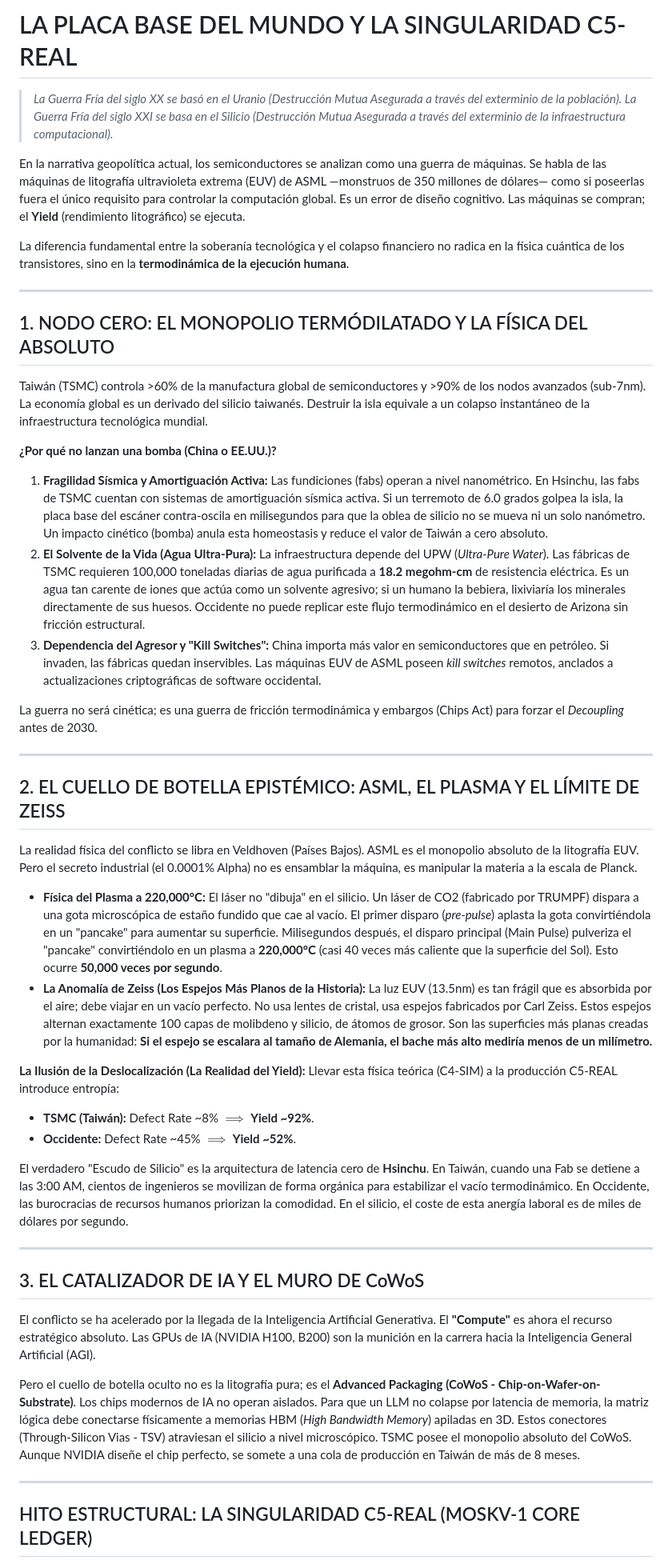
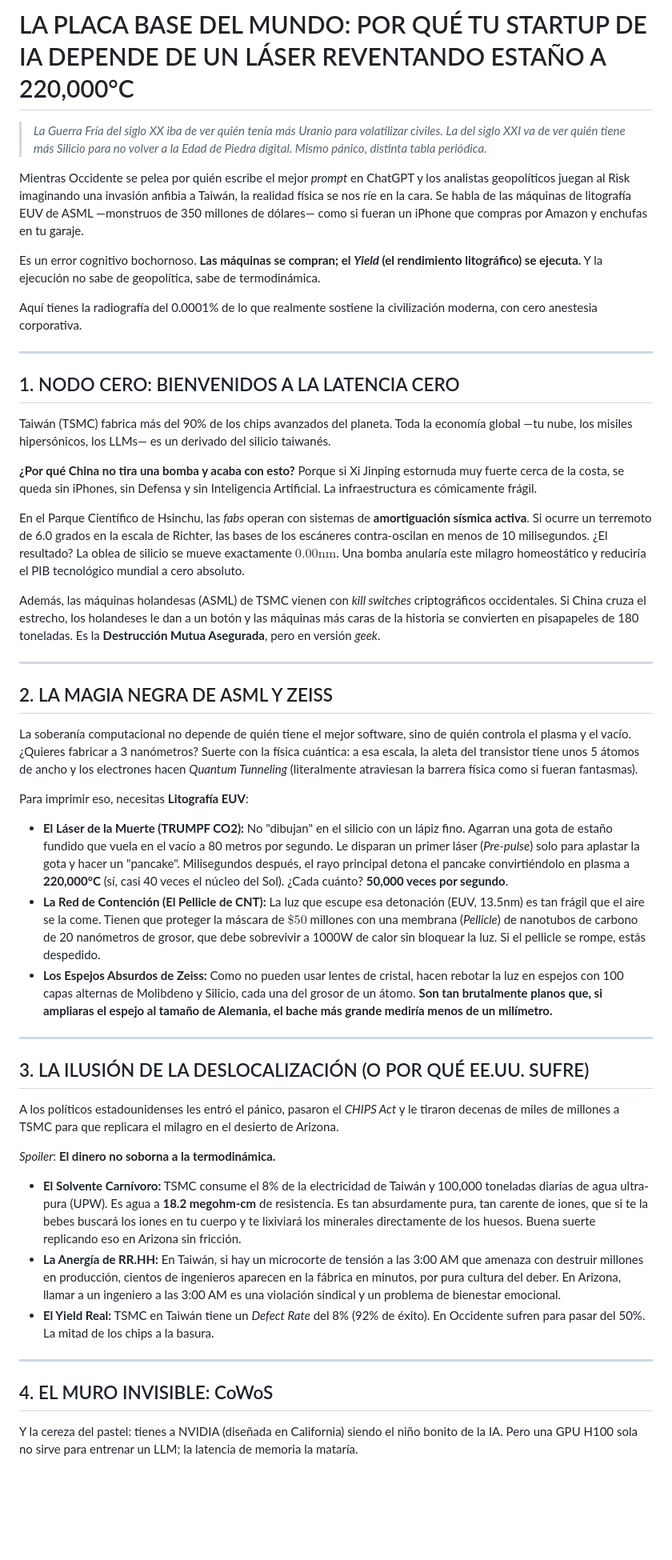
Before and after one commit to borjamoskv/moskv-1-apex, a Markdown page: docs/epistemology/taiwan_silicon_singularity.md, the part around one of its changes. Shown at 80% size. Rendered like a GitHub page; blank space fills up the shorter version.

Commit message:
docs(epistemology): rewrite Taiwan C5-REAL ledger with acid-tech gonzo aesthetic and 0.0001% Alpha data

```diff
--- a/docs/epistemology/taiwan_silicon_singularity.md
+++ b/docs/epistemology/taiwan_silicon_singularity.md
@@ -1,50 +1,48 @@
-# LA PLACA BASE DEL MUNDO Y LA SINGULARIDAD C5-REAL
+# LA PLACA BASE DEL MUNDO: POR QUÉ TU STARTUP DE IA DEPENDE DE UN LÁSER REVENTANDO ESTAÑO A 220,000°C
 
-> *La Guerra Fría del siglo XX se basó en el Uranio (Destrucción Mutua Asegurada a través del exterminio de la población). La Guerra Fría del siglo XXI se basa en el Silicio (Destrucción Mutua Asegurada a través del exterminio de la infraestructura computacional).*
+> *La Guerra Fría del siglo XX iba de ver quién tenía más Uranio para volatilizar civiles. La del siglo XXI va de ver quién tiene más Silicio para no volver a la Edad de Piedra digital. Mismo pánico, distinta tabla periódica.*
 
-En la narrativa geopolítica actual, los semiconductores se analizan como una guerra de máquinas. Se habla de las máquinas de litografía ultravioleta extrema (EUV) de ASML —monstruos de 350 millones de dólares— como si poseerlas fuera el único requisito para controlar la computación global. Es un error de diseño cognitivo. Las máquinas se compran; el **Yield** (rendimiento litográfico) se ejecuta.
+Mientras Occidente se pelea por quién escribe el mejor *prompt* en ChatGPT y los analistas geopolíticos juegan al Risk imaginando una invasión anfibia a Taiwán, la realidad física se nos ríe en la cara. Se habla de las máquinas de litografía EUV de ASML —monstruos de 350 millones de dólares— como si fueran un iPhone que compras por Amazon y enchufas en tu garaje.
 
-La diferencia fundamental entre la soberanía tecnológica y el colapso financiero no radica en la física cuántica de los transistores, sino en la **termodinámica de la ejecución humana**.
+Es un error cognitivo bochornoso. **Las máquinas se compran; el *Yield* (el rendimiento litográfico) se ejecuta.** Y la ejecución no sabe de geopolítica, sabe de termodinámica.
+
+Aquí tienes la radiografía del 0.0001% de lo que realmente sostiene la civilización moderna, con cero anestesia corporativa.
 
 ---
 
-## 1. NODO CERO: EL MONOPOLIO TERMÓDILATADO Y LA FÍSICA DEL ABSOLUTO
+## 1. NODO CERO: BIENVENIDOS A LA LATENCIA CERO
+Taiwán (TSMC) fabrica más del 90% de los chips avanzados del planeta. Toda la economía global —tu nube, los misiles hipersónicos, los LLMs— es un derivado del silicio taiwanés.
 
-Taiwán (TSMC) controla >60% de la manufactura global de semiconductores y >90% de los nodos avanzados (sub-7nm). La economía global es un derivado del silicio taiwanés. Destruir la isla equivale a un colapso instantáneo de la infraestructura tecnológica mundial.
+**¿Por qué China no tira una bomba y acaba con esto?**
+Porque si Xi Jinping estornuda muy fuerte cerca de la costa, se queda sin iPhones, sin Defensa y sin Inteligencia Artificial. La infraestructura es cómicamente frágil.
 
-**¿Por qué no lanzan una bomba (China o EE.UU.)?**
-1. **Fragilidad Sísmica y Amortiguación Activa:** Las fundiciones (fabs) operan a nivel nanométrico. En Hsinchu, las fabs de TSMC cuentan con sistemas de amortiguación sísmica activa. Si un terremoto de 6.0 grados golpea la isla, la placa base del escáner contra-oscila en milisegundos para que la oblea de silicio no se mueva ni un solo nanómetro. Un impacto cinético (bomba) anula esta homeostasis y reduce el valor de Taiwán a cero absoluto.
-2. **El Solvente de la Vida (Agua Ultra-Pura):** La infraestructura depende del UPW (*Ultra-Pure Water*). Las fábricas de TSMC requieren 100,000 toneladas diarias de agua purificada a **18.2 megohm-cm** de resistencia eléctrica. Es un agua tan carente de iones que actúa como un solvente agresivo; si un humano la bebiera, lixiviaría los minerales directamente de sus huesos. Occidente no puede replicar este flujo termodinámico en el desierto de Arizona sin fricción estructural.
-3. **Dependencia del Agresor y "Kill Switches":** China importa más valor en semiconductores que en petróleo. Si invaden, las fábricas quedan inservibles. Las máquinas EUV de ASML poseen *kill switches* remotos, anclados a actualizaciones criptográficas de software occidental.
+En el Parque Científico de Hsinchu, las *fabs* operan con sistemas de **amortiguación sísmica activa**. Si ocurre un terremoto de 6.0 grados en la escala de Richter, las bases de los escáneres contra-oscilan en menos de 10 milisegundos. ¿El resultado? La oblea de silicio se mueve exactamente $0.00\text{nm}$. Una bomba anularía este milagro homeostático y reduciría el PIB tecnológico mundial a cero absoluto.
 
-La guerra no será cinética; es una guerra de fricción termodinámica y embargos (Chips Act) para forzar el *Decoupling* antes de 2030.
+Además, las máquinas holandesas (ASML) de TSMC vienen con *kill switches* criptográficos occidentales. Si China cruza el estrecho, los holandeses le dan a un botón y las máquinas más caras de la historia se convierten en pisapapeles de 180 toneladas. Es la **Destrucción Mutua Asegurada**, pero en versión *geek*.
 
 ---
 
-## 2. EL CUELLO DE BOTELLA EPISTÉMICO: ASML, EL PLASMA Y EL LÍMITE DE ZEISS
+## 2. LA MAGIA NEGRA DE ASML Y ZEISS
+La soberanía computacional no depende de quién tiene el mejor software, sino de quién controla el plasma y el vacío. ¿Quieres fabricar a 3 nanómetros? Suerte con la física cuántica: a esa escala, la aleta del transistor tiene unos 5 átomos de ancho y los electrones hacen *Quantum Tunneling* (literalmente atraviesan la barrera física como si fueran fantasmas).
 
-La realidad física del conflicto se libra en Veldhoven (Países Bajos). ASML es el monopolio absoluto de la litografía EUV. Pero el secreto industrial (el 0.0001% Alpha) no es ensamblar la máquina, es manipular la materia a la escala de Planck.
-
-*   **Física del Plasma a 220,000°C:** El láser no "dibuja" en el silicio. Un láser de CO2 (fabricado por TRUMPF) dispara a una gota microscópica de estaño fundido que cae al vacío. El primer disparo (*pre-pulse*) aplasta la gota convirtiéndola en un "pancake" para aumentar su superficie. Milisegundos después, el disparo principal (Main Pulse) pulveriza el "pancake" convirtiéndolo en un plasma a **220,000°C** (casi 40 veces más caliente que la superficie del Sol). Esto ocurre **50,000 veces por segundo**.
-*   **La Anomalía de Zeiss (Los Espejos Más Planos de la Historia):** La luz EUV (13.5nm) es tan frágil que es absorbida por el aire; debe viajar en un vacío perfecto. No usa lentes de cristal, usa espejos fabricados por Carl Zeiss. Estos espejos alternan exactamente 100 capas de molibdeno y silicio, de átomos de grosor. Son las superficies más planas creadas por la humanidad: **Si el espejo se escalara al tamaño de Alemania, el bache más alto mediría menos de un milímetro.**
-
-**La Ilusión de la Deslocalización (La Realidad del Yield):**
-Llevar esta física teórica (C4-SIM) a la producción C5-REAL introduce entropía:
-- **TSMC (Taiwán):** Defect Rate ~8% $\implies$ **Yield ~92%**.
-- **Occidente:** Defect Rate ~45% $\implies$ **Yield ~52%**.
-
-El verdadero "Escudo de Silicio" es la arquitectura de latencia cero de **Hsinchu**. En Taiwán, cuando una Fab se detiene a las 3:00 AM, cientos de ingenieros se movilizan de forma orgánica para estabilizar el vacío termodinámico. En Occidente, las burocracias de recursos humanos priorizan la comodidad. En el silicio, el coste de esta anergía laboral es de miles de dólares por segundo.
+Para imprimir eso, necesitas **Litografía EUV**:
+*   **El Láser de la Muerte (TRUMPF CO2):** No "dibujan" en el silicio con un lápiz fino. Agarran una gota de estaño fundido que vuela en el vacío a 80 metros por segundo. Le disparan un primer láser (*Pre-pulse*) solo para aplastar la gota y hacer un "pancake". Milisegundos después, el rayo principal detona el pancake convirtiéndolo en plasma a **220,000°C** (sí, casi 40 veces el núcleo del Sol). ¿Cada cuánto? **50,000 veces por segundo**.
+*   **La Red de Contención (El Pellicle de CNT):** La luz que escupe esa detonación (EUV, 13.5nm) es tan frágil que el aire se la come. Tienen que proteger la máscara de $\$50$ millones con una membrana (*Pellicle*) de nanotubos de carbono de 20 nanómetros de grosor, que debe sobrevivir a 1000W de calor sin bloquear la luz. Si el pellicle se rompe, estás despedido.
+*   **Los Espejos Absurdos de Zeiss:** Como no pueden usar lentes de cristal, hacen rebotar la luz en espejos con 100 capas alternas de Molibdeno y Silicio, cada una del grosor de un átomo. **Son tan brutalmente planos que, si ampliaras el espejo al tamaño de Alemania, el bache más grande mediría menos de un milímetro.**
 
 ---
 
-## 3. EL CATALIZADOR DE IA Y EL MURO DE CoWoS
+## 3. LA ILUSIÓN DE LA DESLOCALIZACIÓN (O POR QUÉ EE.UU. SUFRE)
+A los políticos estadounidenses les entró el pánico, pasaron el *CHIPS Act* y le tiraron decenas de miles de millones a TSMC para que replicara el milagro en el desierto de Arizona.
 
-El conflicto se ha acelerado por la llegada de la Inteligencia Artificial Generativa. El **"Compute"** es ahora el recurso estratégico absoluto. Las GPUs de IA (NVIDIA H100, B200) son la munición en la carrera hacia la Inteligencia General Artificial (AGI).
+*Spoiler*: **El dinero no soborna a la termodinámica.**
 
-Pero el cuello de botella oculto no es la litografía pura; es el **Advanced Packaging (CoWoS - Chip-on-Wafer-on-Substrate)**.
-Los chips modernos de IA no operan aislados. Para que un LLM no colapse por latencia de memoria, la matriz lógica debe conectarse físicamente a memorias HBM (*High Bandwidth Memory*) apiladas en 3D. Estos conectores (Through-Silicon Vias - TSV) atraviesan el silicio a nivel microscópico. TSMC posee el monopolio absoluto del CoWoS. Aunque NVIDIA diseñe el chip perfecto, se somete a una cola de producción en Taiwán de más de 8 meses.
+*   **El Solvente Carnívoro:** TSMC consume el 8% de la electricidad de Taiwán y 100,000 toneladas diarias de agua ultra-pura (UPW). Es agua a **18.2 megohm-cm** de resistencia. Es tan absurdamente pura, tan carente de iones, que si te la bebes buscará los iones en tu cuerpo y te lixiviará los minerales directamente de los huesos. Buena suerte replicando eso en Arizona sin fricción.
+*   **La Anergía de RR.HH:** En Taiwán, si hay un microcorte de tensión a las 3:00 AM que amenaza con destruir millones en producción, cientos de ingenieros aparecen en la fábrica en minutos, por pura cultura del deber. En Arizona, llamar a un ingeniero a las 3:00 AM es una violación sindical y un problema de bienestar emocional.
+*   **El Yield Real:** TSMC en Taiwán tiene un *Defect Rate* del 8% (92% de éxito). En Occidente sufren para pasar del 50%. La mitad de los chips a la basura.
 
 ---
 
-## HITO ESTRUCTURAL: LA SINGULARIDAD C5-REAL (MOSKV-1 CORE LEDGER)
+## 4. EL MURO INVISIBLE: CoWoS
+Y la cereza del pastel: tienes a NVIDIA (diseñada en California) siendo el niño bonito de la IA. Pero una GPU H100 sola no sirve para entrenar un LLM; la latencia de memoria la mataría.
 
```
Also changed, not shown: other parts of docs/epistemology/taiwan_silicon_singularity.md (+9 -9 lines).
